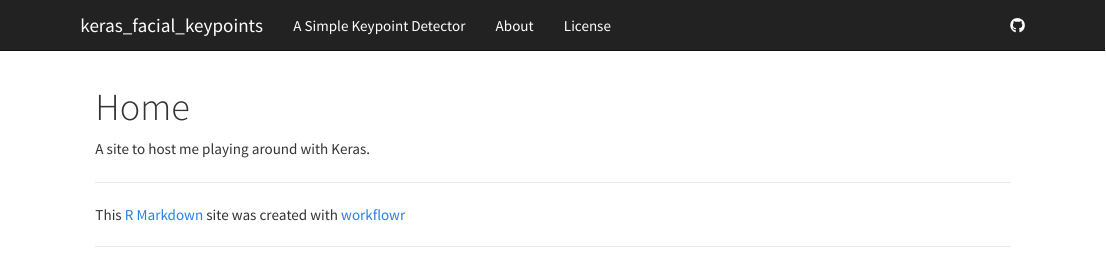
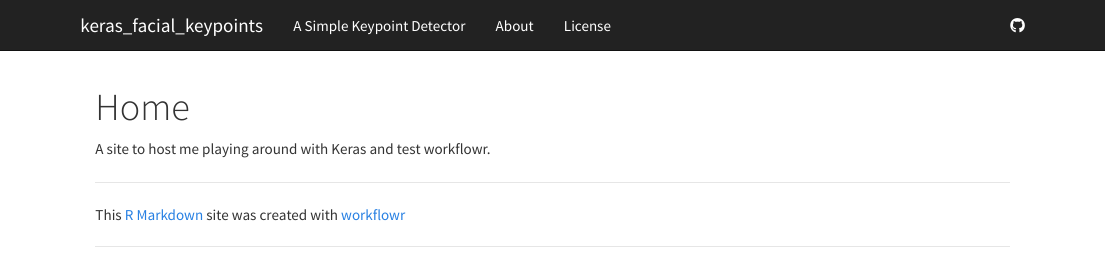
Before and after one commit to MilesMcBain/keras_facial_keypoints, an R Markdown document (analysis/index.Rmd): the page in a window 1100 px wide, from its top. Rendered offline with R 4.5, knitr and Pandoc, with nearby package versions.

Commit message:
wflow_commit(all = TRUE)

```diff
--- a/analysis/_site.yml
+++ b/analysis/_site.yml
@@ -13,7 +13,7 @@ navbar:
       href: license.html
   right:
     - icon: fa-github
-      href: https://github.com/jdblischak/workflowr
+      href: https://github.com/milesmcbain/keras_facial_keypoints
 output:
   html_document:
     toc: true
--- a/analysis/index.Rmd
+++ b/analysis/index.Rmd
@@ -5,4 +5,4 @@ output:
     toc: false
 ---
 
-A site to host me playing around with Keras.
+A site to host me playing around with Keras and test workflowr.
```
Also changed, not shown: 1 other file.
